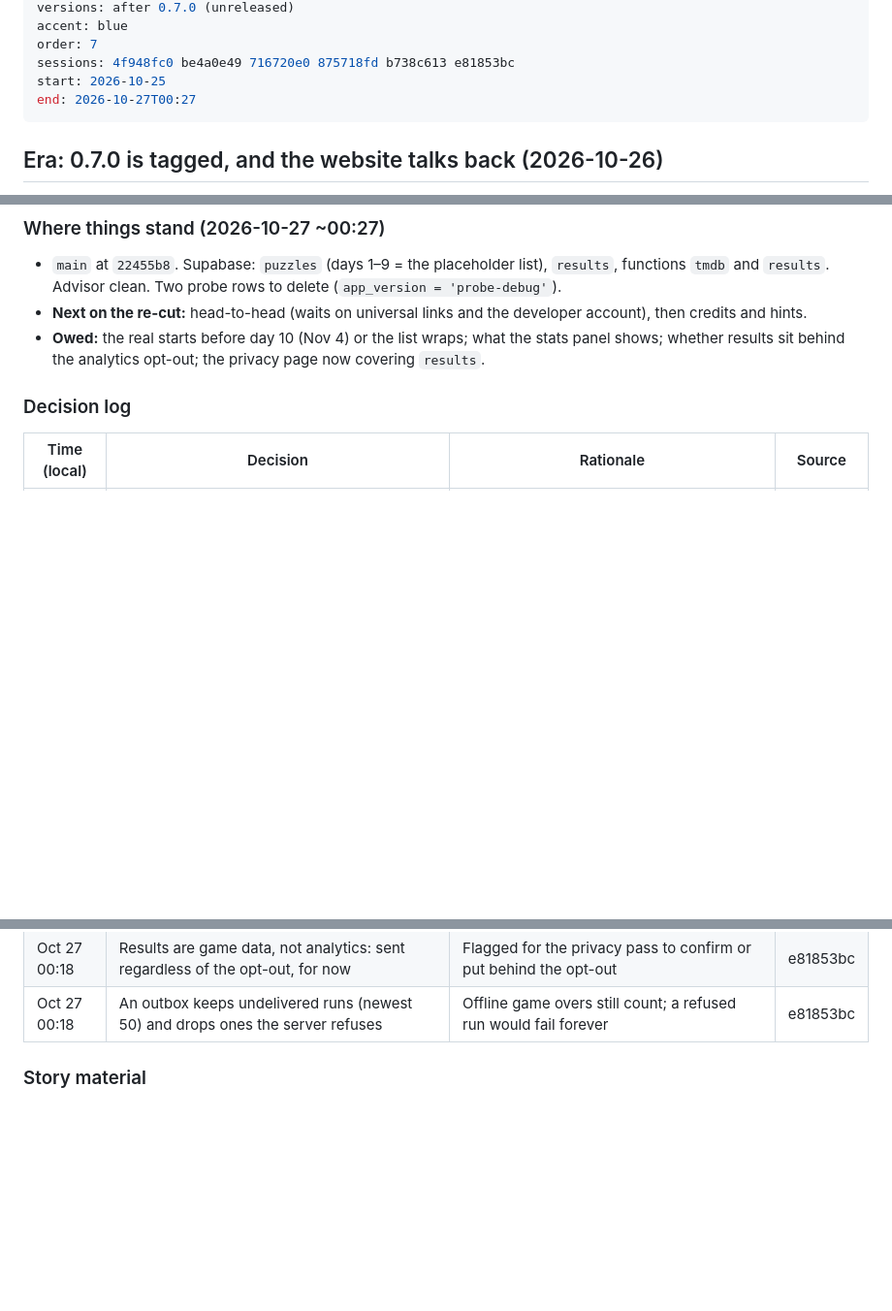
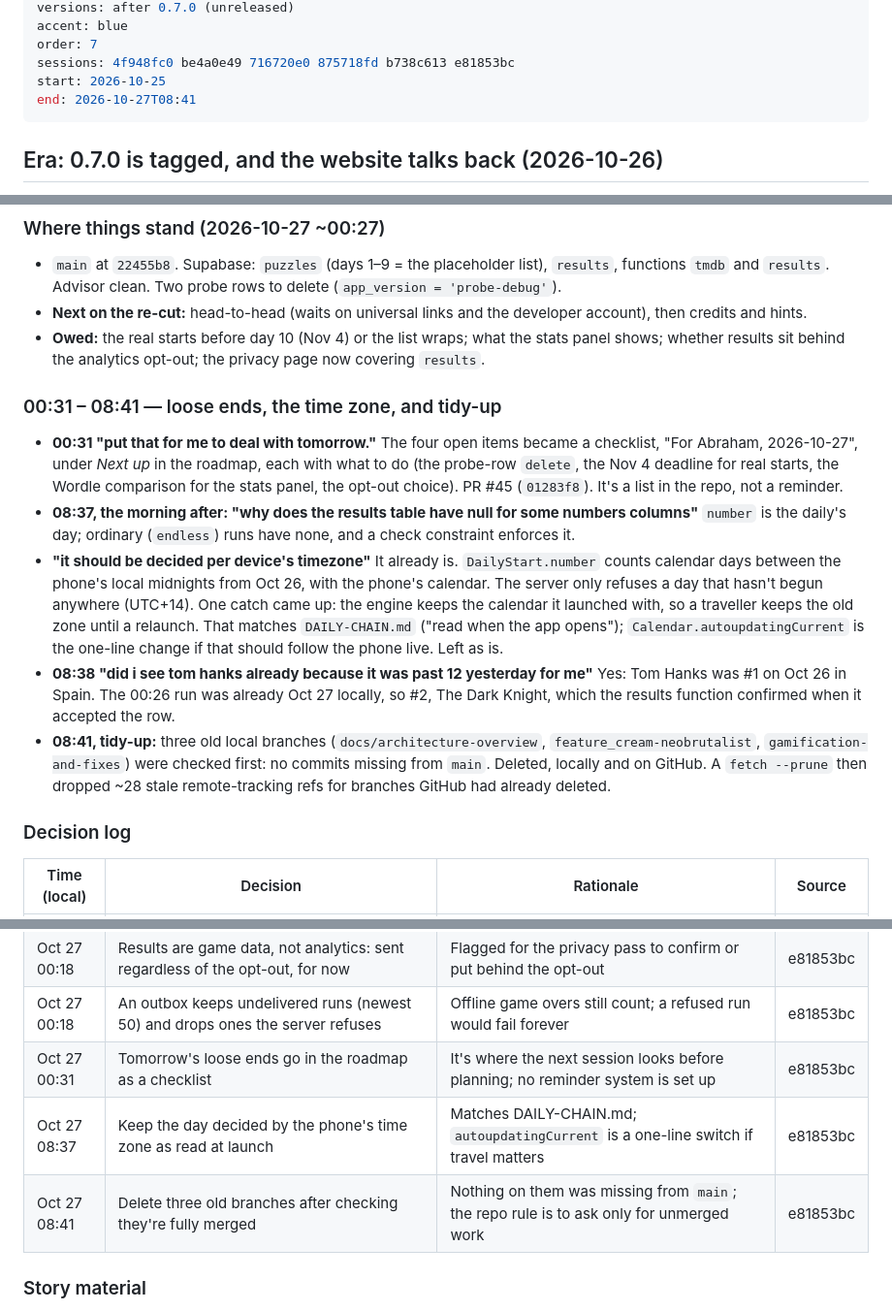
Before and after one commit to abematt/movie-chain, a Markdown page: diary/07-oct26-website-and-privacy.md, 3 parts joined by grey strips. Shown at 97% size. Rendered like a GitHub page; blank space fills up the shorter version.

Commit message:
Diary: loose ends, the time zone, and tidy-up
Co-Authored-By: Claude Sonnet 5.5 <noreply@anthropic.com>

```diff
--- a/diary/07-oct26-website-and-privacy.md
+++ b/diary/07-oct26-website-and-privacy.md
@@ -7,7 +7,7 @@ accent: blue
 order: 7
 sessions: 4f948fc0 be4a0e49 716720e0 875718fd b738c613 e81853bc
 start: 2026-10-25
-end: 2026-10-27T00:27
+end: 2026-10-27T08:41
 ---
 
 ## Era: 0.7.0 is tagged, and the website talks back (2026-10-26)
@@ -442,6 +442,31 @@ points**, quit, `0.7.0-debug`. The first real player row.
   shows; whether results sit behind the analytics opt-out; the privacy page now covering
   `results`.
 
+### 00:31 – 08:41 — loose ends, the time zone, and tidy-up
+
+- **00:31 "put that for me to deal with tomorrow."** The four open items became a
+  checklist, "For Abraham, 2026-10-27", under *Next up* in the roadmap, each with what to
+  do (the probe-row `delete`, the Nov 4 deadline for real starts, the Wordle comparison
+  for the stats panel, the opt-out choice). PR #45 (`01283f8`). It's a list in the repo,
+  not a reminder.
+- **08:37, the morning after: "why does the results table have null for some numbers
+  columns"** `number` is the daily's day; ordinary (`endless`) runs have none, and a
+  check constraint enforces it.
+- **"it should be decided per device's timezone"** It already is. `DailyStart.number`
+  counts calendar days between the phone's local midnights from Oct 26, with the phone's
+  calendar. The server only refuses a day that hasn't begun anywhere (UTC+14). One catch
+  came up: the engine keeps the calendar it launched with, so a traveller keeps the old
+  zone until a relaunch. That matches `DAILY-CHAIN.md` ("read when the app opens");
+  `Calendar.autoupdatingCurrent` is the one-line change if that should follow the phone
+  live. Left as is.
+- **08:38 "did i see tom hanks already because it was past 12 yesterday for me"** Yes:
+  Tom Hanks was #1 on Oct 26 in Spain. The 00:26 run was already Oct 27 locally, so #2,
+  The Dark Knight, which the results function confirmed when it accepted the row.
+- **08:41, tidy-up:** three old local branches (`docs/architecture-overview`,
+  `feature_cream-neobrutalist`, `gamification-and-fixes`) were checked first: no commits
+  missing from `main`. Deleted, locally and on GitHub. A `fetch --prune` then dropped
+  ~28 stale remote-tracking refs for branches GitHub had already deleted.
+
 ### Decision log
 
 | Time (local) | Decision | Rationale | Source |
@@ -511,6 +536,9 @@ points**, quit, `0.7.0-debug`. The first real player row.
 | Oct 27 00:16 | Collect results now, decide the on-screen stats later | Abraham asked how Wordle does it first; raw rows support any panel | e81853bc |
 | Oct 27 00:18 | Results are game data, not analytics: sent regardless of the opt-out, for now | Flagged for the privacy pass to confirm or put behind the opt-out | e81853bc |
 | Oct 27 00:18 | An outbox keeps undelivered runs (newest 50) and drops ones the server refuses | Offline game overs still count; a refused run would fail forever | e81853bc |
+| Oct 27 00:31 | Tomorrow's loose ends go in the roadmap as a checklist | It's where the next session looks before planning; no reminder system is set up | e81853bc |
+| Oct 27 08:37 | Keep the day decided by the phone's time zone as read at launch | Matches DAILY-CHAIN.md; `autoupdatingCurrent` is a one-line switch if travel matters | e81853bc |
+| Oct 27 08:41 | Delete three old branches after checking they're fully merged | Nothing on them was missing from `main`; the repo rule is to ask only for unmerged work | e81853bc |
 
 ### Story material
 
```
Also changed, not shown: other parts of diary/07-oct26-website-and-privacy.md (+3 -1 lines).
